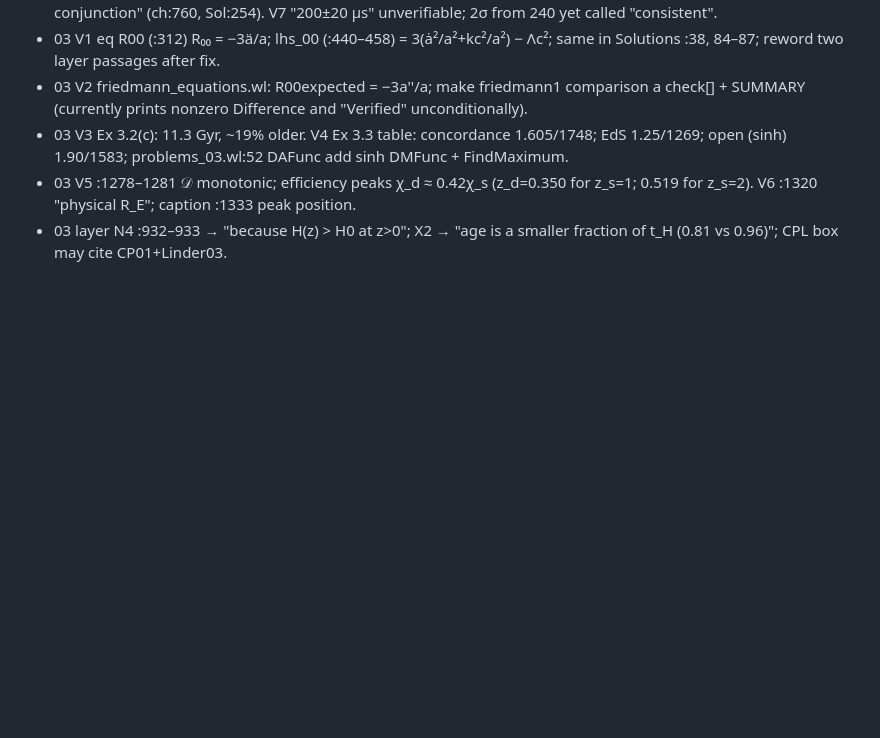
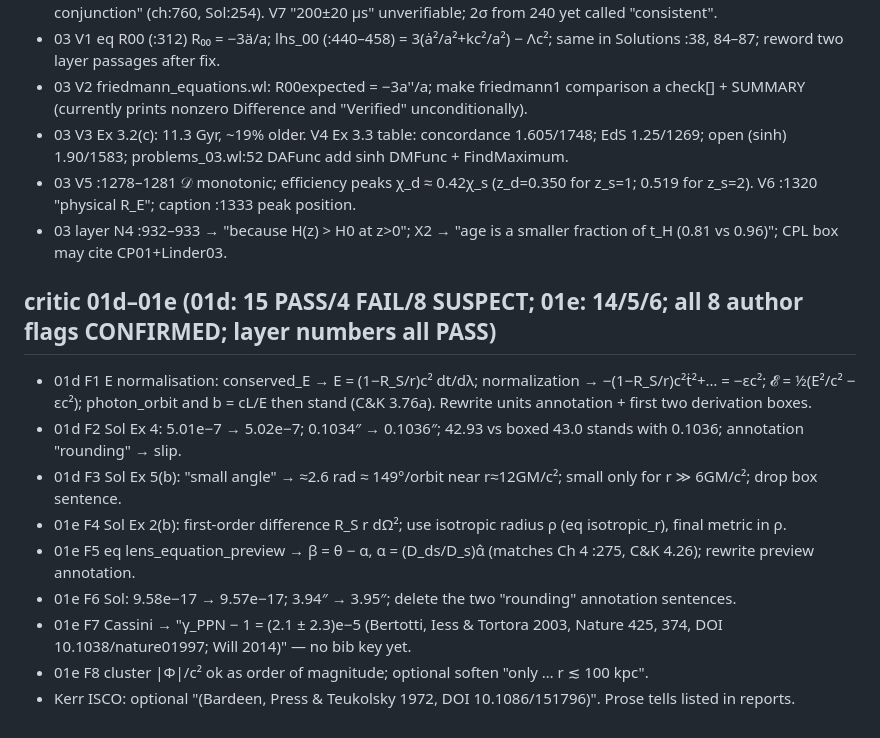
Before and after one commit to rodelcr/Learning_to_Lens, a Markdown page: NOTES_fixpass_tracker_2026-10-14.md, the part around the change. Drawn GitHub-style; blank space fills up the shorter version.

Commit message:
Merge critic 01d-01e report; tracker updated
Co-Authored-By: Claude Fable 5.1 <noreply@anthropic.com>

```diff
--- a/NOTES_fixpass_tracker_2026-10-14.md
+++ b/NOTES_fixpass_tracker_2026-10-14.md
@@ -170,3 +170,13 @@
 - 03 V3 Ex 3.2(c): 11.3 Gyr, ~19% older. V4 Ex 3.3 table: concordance 1.605/1748; EdS 1.25/1269; open (sinh) 1.90/1583; problems_03.wl:52 DAFunc add sinh DMFunc + FindMaximum.
 - 03 V5 :1278–1281 𝒟 monotonic; efficiency peaks χ_d ≈ 0.42χ_s (z_d=0.350 for z_s=1; 0.519 for z_s=2). V6 :1320 "physical R_E"; caption :1333 peak position.
 - 03 layer N4 :932–933 → "because H(z) > H0 at z>0"; X2 → "age is a smaller fraction of t_H (0.81 vs 0.96)"; CPL box may cite CP01+Linder03.
+## critic 01d–01e (01d: 15 PASS/4 FAIL/8 SUSPECT; 01e: 14/5/6; all 8 author flags CONFIRMED; layer numbers all PASS)
+- 01d F1 E normalisation: conserved_E → E = (1−R_S/r)c² dt/dλ; normalization → −(1−R_S/r)c²ṫ²+… = −εc²; 𝓔 = ½(E²/c² − εc²); photon_orbit and b = cL/E then stand (C&K 3.76a). Rewrite units annotation + first two derivation boxes.
+- 01d F2 Sol Ex 4: 5.01e−7 → 5.02e−7; 0.1034″ → 0.1036″; 42.93 vs boxed 43.0 stands with 0.1036; annotation "rounding" → slip.
+- 01d F3 Sol Ex 5(b): "small angle" → ≈2.6 rad ≈ 149°/orbit near r≈12GM/c²; small only for r ≫ 6GM/c²; drop box sentence.
+- 01e F4 Sol Ex 2(b): first-order difference R_S r dΩ²; use isotropic radius ρ (eq isotropic_r), final metric in ρ.
+- 01e F5 eq lens_equation_preview → β = θ − α, α = (D_ds/D_s)α̂ (matches Ch 4 :275, C&K 4.26); rewrite preview annotation.
+- 01e F6 Sol: 9.58e−17 → 9.57e−17; 3.94″ → 3.95″; delete the two "rounding" annotation sentences.
+- 01e F7 Cassini → "γ_PPN − 1 = (2.1 ± 2.3)e−5 (Bertotti, Iess & Tortora 2003, Nature 425, 374, DOI 10.1038/nature01997; Will 2014)" — no bib key yet.
+- 01e F8 cluster |Φ|/c² ok as order of magnitude; optional soften "only … r ≲ 100 kpc".
+- Kerr ISCO: optional "(Bardeen, Press & Teukolsky 1972, DOI 10.1086/151796)". Prose tells listed in reports.
```
